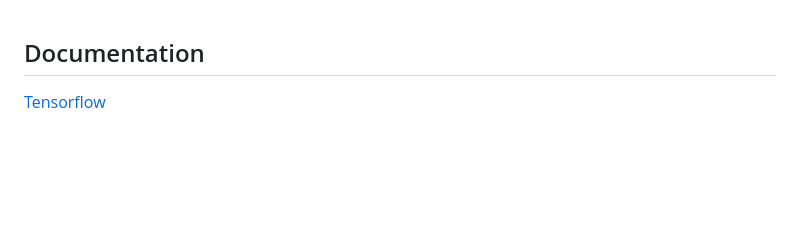
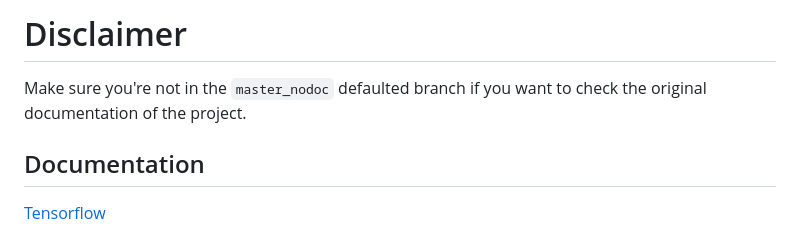
Before and after one commit to CMGSK/KanjiAI_OCR_Full, a Markdown page: README.md, the part around the change. Rendered like a GitHub page; blank space fills up the shorter version.

```diff
--- a/README.md
+++ b/README.md
@@ -1,3 +1,6 @@
+# Disclaimer
+Make sure you're not in the `master_nodoc` defaulted branch if you want to check the original documentation of the project.
+
 ## Documentation
 
 [Tensorflow](https://www.tensorflow.org/api_docs)
```
